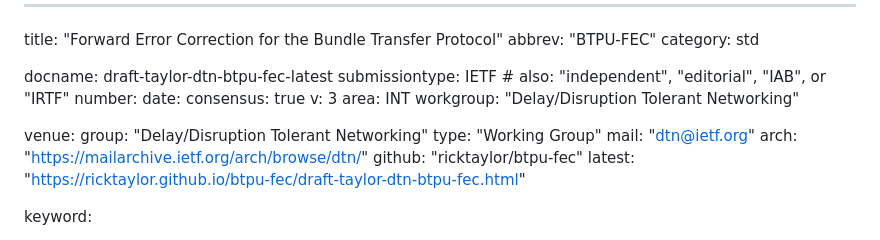
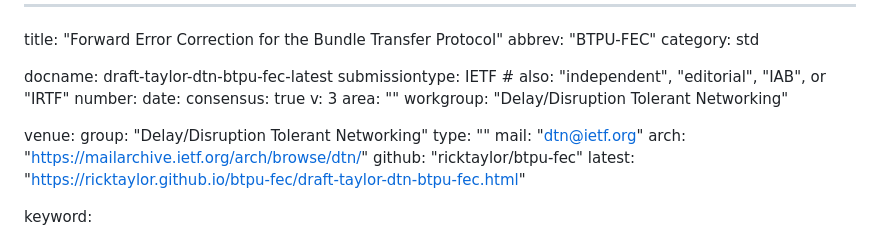
Before and after one commit to ricktaylor/btpu-fec, a Markdown page: draft-taylor-dtn-btpu-fec.md, the part around the change. Rendered like a GitHub page.

Commit message:
Automatic update of venue information

```diff
--- a/draft-taylor-dtn-btpu-fec.md
+++ b/draft-taylor-dtn-btpu-fec.md
@@ -10,12 +10,12 @@ number:
 date:
 consensus: true
 v: 3
-area: INT
+area: ""
 workgroup: "Delay/Disruption Tolerant Networking"
 
 venue:
   group: "Delay/Disruption Tolerant Networking"
-  type: "Working Group"
+  type: ""
   mail: "dtn@ietf.org"
   arch: "https://mailarchive.ietf.org/arch/browse/dtn/"
   github: "ricktaylor/btpu-fec"
```
